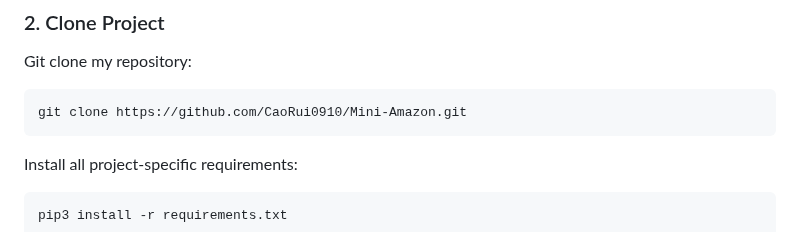
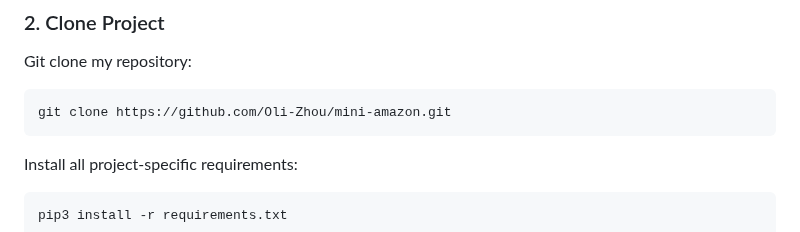
Before and after one commit to Oli-Zhou/mini-amazon, a Markdown page: README.md, the part around one of its changes. Drawn GitHub-style.

````diff
--- a/README.md
+++ b/README.md
@@ -55,7 +55,7 @@ pip install protobuf
 ### 2. Clone Project
 Git clone my repository:
 ```
-git clone https://github.com/CaoRui0910/Mini-Amazon.git
+git clone https://github.com/Oli-Zhou/mini-amazon.git
 ```
 Install all project-specific requirements:
 ```
````
Also changed, not shown: other parts of README.md (+49 -49 lines).
